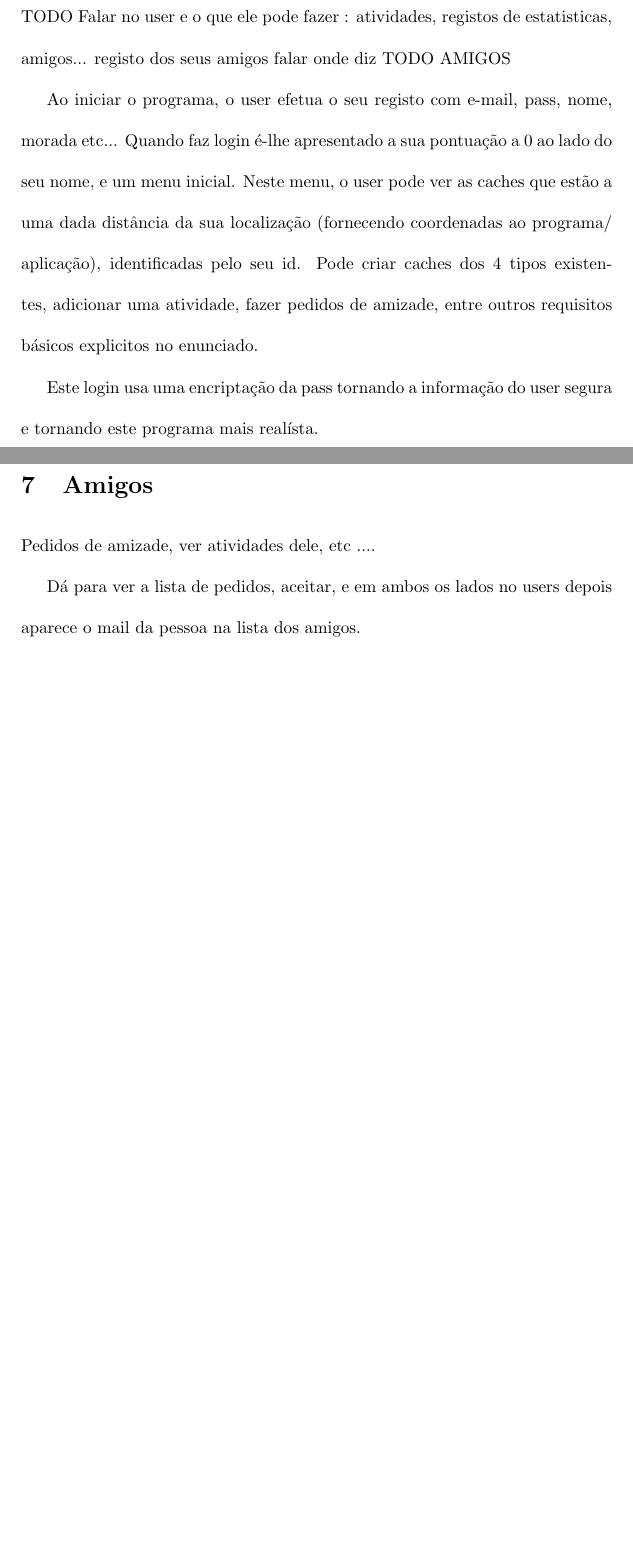
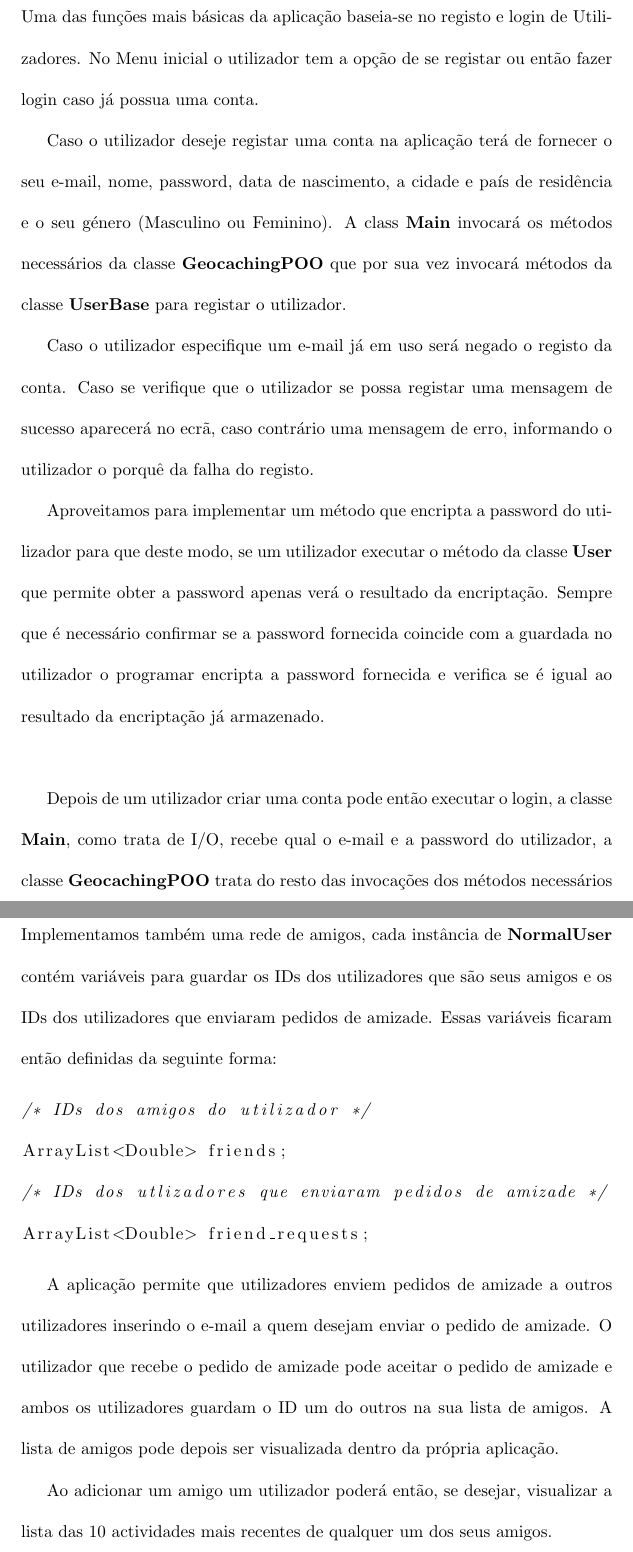
Before and after one commit to martinhoaragao/Geocaching-Java, a LaTeX document (reportGeo.tex): two parts of pages 10 and 16 of 21 before the commit and two parts of pages 10 and 17 of 22 after it, joined at a grey line, cut at the place of the change, the shorter picture padded with empty space. Compiled offline with pdfLaTeX.

Commit message:
Finish register and login section in report

```diff
--- a/reportGeo.tex
+++ b/reportGeo.tex
@@ -161,19 +161,21 @@ Para fazer login como admin existe uma conta: grupoajm@gmail.com   cuja pass é
 
 
 \pagebreak
-\section{Register e Login}
-TODO
-Falar no user e o que ele pode fazer : atividades, registos de estatisticas, amigos...
-registo dos seus amigos falar onde diz TODO AMIGOS
-
-Ao iniciar o programa, o user efetua o seu registo com e-mail, pass, nome, morada etc... Quando faz login é-lhe apresentado a sua pontuação a 0 ao lado do seu nome, e um menu inicial.
-Neste menu, o user pode ver as caches que estão a uma dada distância da sua localização (fornecendo coordenadas ao programa/ aplicação), identificadas pelo seu id. Pode criar caches dos 4 tipos existentes, adicionar uma atividade, fazer pedidos de amizade, entre outros requisitos básicos explicitos no enunciado.
-
-Este login usa uma encriptação da pass tornando a informação do user segura e tornando este programa mais realísta.
-
-
-
-
-
-
-
+\section{Registo e Login}
+\par Uma das funções mais básicas da aplicação baseia-se no registo e login de Utilizadores. No Menu inicial o utilizador tem
+a opção de se registar ou então fazer login caso já possua uma conta.
+\par Caso o utilizador deseje registar uma conta na aplicação terá de fornecer o seu e-mail, nome, password,
+data de nascimento, a cidade e país de residência e o seu género (Masculino ou Feminino). A class \textbf{Main} invocará
+os métodos necessários da classe \textbf{GeocachingPOO} que por sua vez invocará métodos da classe
+\textbf{UserBase} para registar o utilizador.
+\par Caso o utilizador especifique um e-mail já em uso será negado o registo da conta. Caso se verifique que o utilizador se
+possa registar uma mensagem de sucesso aparecerá no ecrã, caso contrário uma mensagem de erro, informando o utilizador
+o porquê da falha do registo.
+\par Aproveitamos para implementar um método que encripta a password do utilizador para que deste modo, se um utilizador
+executar o método da classe \textbf{User} que permite obter a password apenas verá o resultado da encriptação.
+Sempre que é necessário confirmar se a password fornecida coincide com a guardada no utilizador o programar encripta a password fornecida e verifica se é igual ao resultado da encriptação já armazenado.
+\\
+\par Depois de um utilizador criar uma conta pode então executar o login, a classe \textbf{Main}, como trata de I/O, recebe qual
+o e-mail e a password do utilizador, a classe \textbf{GeocachingPOO} trata do resto das invocações dos métodos necessários
+para executar o login.
+\par Caso o e-mail esteja associado a uma conta existente e a password fornecida confira com a password guardada então
@@ -250,11 +258,18 @@ TODO AMIGOS
 \section{Amigos}
-Pedidos de amizade, ver atividades dele, etc ....
-
-Dá para ver a lista de pedidos, aceitar, e em ambos os lados no users depois aparece o mail da pessoa na lista dos amigos.
-
-
-
-
+\par Implementamos também uma rede de amigos, cada instância de \textbf{NormalUser} contém variáveis para guardar
+os IDs dos utilizadores que são seus amigos e os IDs dos utilizadores que enviaram pedidos de amizade.
+Essas variáveis ficaram então definidas da seguinte forma:
+\begin{lstlisting}[language=Java]
+/* IDs dos amigos do utilizador */
+ArrayList<Double> friends;
+/* IDs dos utlizadores que enviaram pedidos de amizade */
+ArrayList<Double> friend_requests;
+\end{lstlisting}
+\par A aplicação permite que utilizadores enviem pedidos de amizade a outros utilizadores inserindo o e-mail a quem desejam
+enviar o pedido de amizade. O utilizador que recebe o pedido de amizade pode aceitar o pedido de amizade e ambos os
+utilizadores guardam o ID um do outros na sua lista de amigos. A lista de amigos pode depois ser visualizada dentro da
+própria aplicação.
+\par Ao adicionar um amigo um utilizador poderá então, se desejar, visualizar a lista das 10 actividades mais recentes de qualquer um dos seus amigos.
 
 \pagebreak
 \section{Eventos}
```
Also changed, not shown: reportGeo.tex (8 more changed lines).
